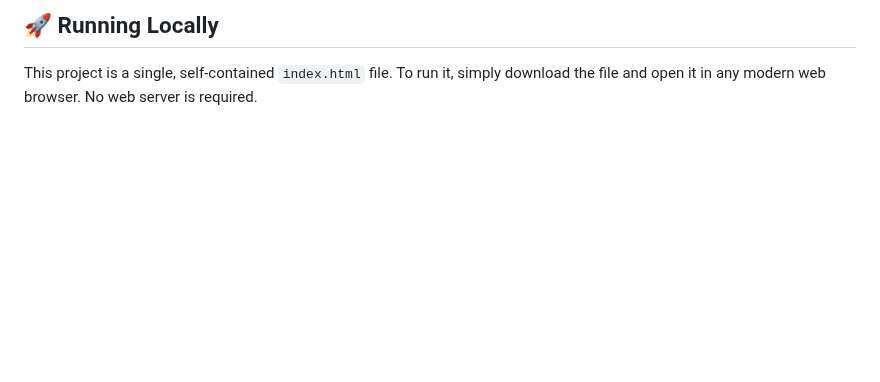
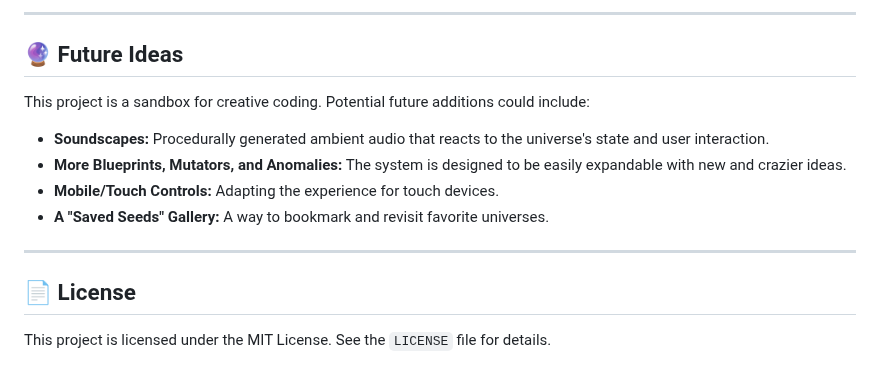
Before and after one commit to NDevTK/Dynamic-Random, a Markdown page: README.md, the part around one of its changes. Drawn GitHub-style; blank space fills up the shorter version.

```diff
--- a/README.md
+++ b/README.md
@@ -64,4 +50,17 @@ Celestial Canvas is built with vanilla **HTML, CSS, and JavaScript**, with no ex
 
-## 🚀 Running Locally
+---
 
-This project is a single, self-contained `index.html` file. To run it, simply download the file and open it in any modern web browser. No web server is required.
+## 🔮 Future Ideas
+
+This project is a sandbox for creative coding. Potential future additions could include:
+
+*   **Soundscapes:** Procedurally generated ambient audio that reacts to the universe's state and user interaction.
+*   **More Blueprints, Mutators, and Anomalies:** The system is designed to be easily expandable with new and crazier ideas.
+*   **Mobile/Touch Controls:** Adapting the experience for touch devices.
+*   **A "Saved Seeds" Gallery:** A way to bookmark and revisit favorite universes.
+
+---
+
+## 📄 License
+
+This project is licensed under the MIT License. See the `LICENSE` file for details.
```
Also changed, not shown: other parts of README.md (+37 -51 lines).
